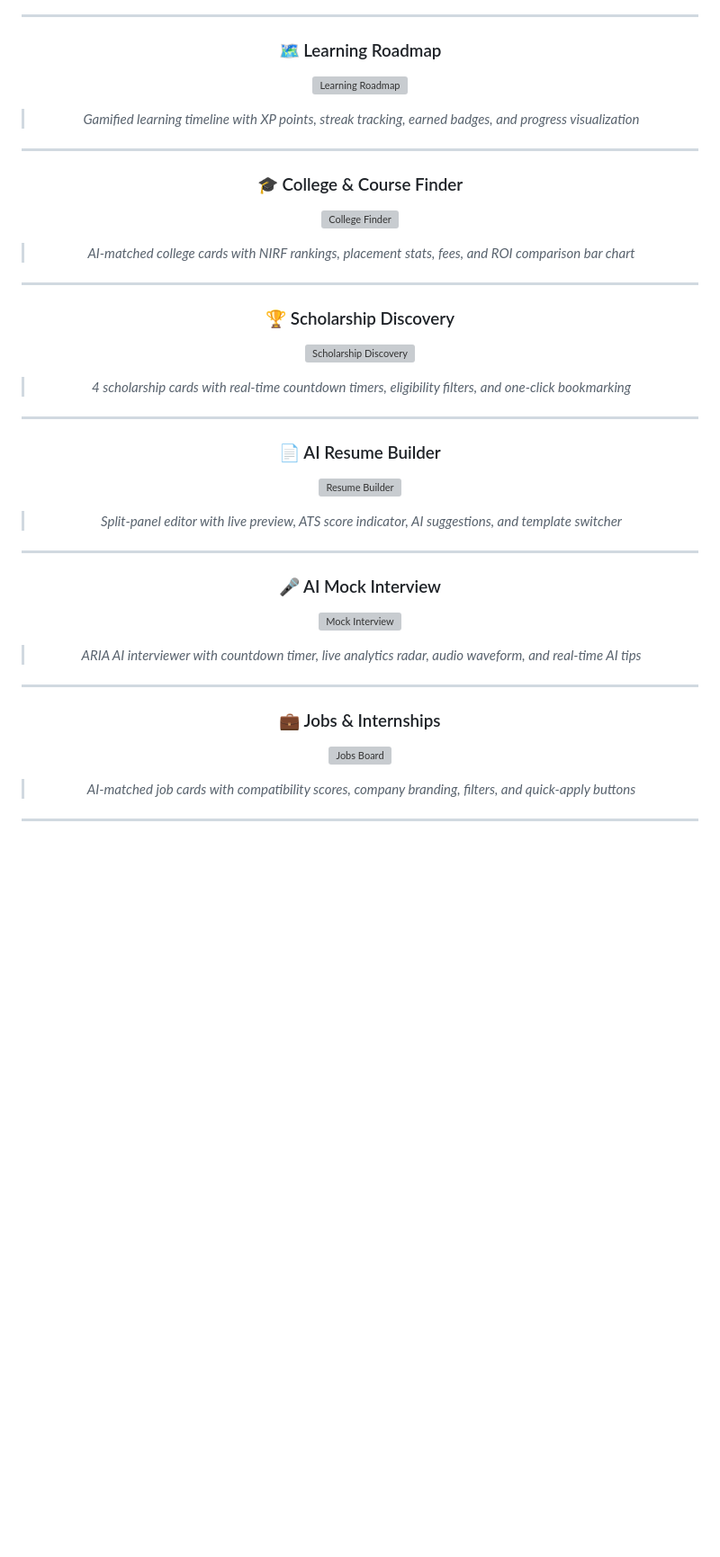
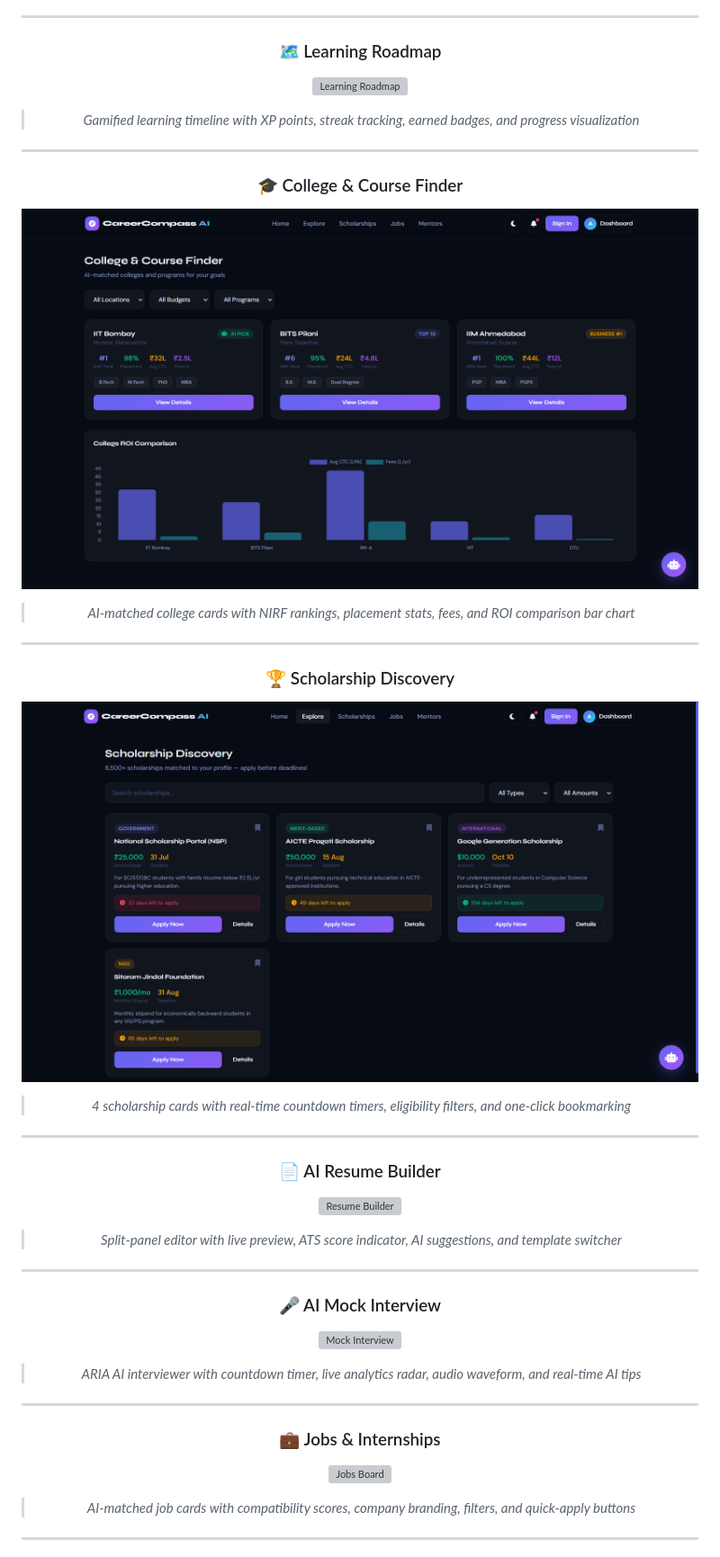
Before and after one commit to yashrajsingh-CSE/CareerCompass-AI, a Markdown page: README.md, the part around one of its changes. Shown at 90% size. Rendered like a GitHub page; blank space fills up the shorter version; grey boxes are pictures that could not be loaded.

Commit message:
Change image filenames in README.md
Updated image references in the README file to use new filenames.

```diff
--- a/README.md
+++ b/README.md
@@ -131,7 +131,7 @@ CareerCompass AI is your **all-in-one intelligent career advisor** that:
 
 ### 🎓 College & Course Finder
 
-![College Finder](Screenshot_2026-05-11_094836.png)
+![College Finder](finder.png)
 
 > *AI-matched college cards with NIRF rankings, placement stats, fees, and ROI comparison bar chart*
 
@@ -139,7 +139,7 @@ CareerCompass AI is your **all-in-one intelligent career advisor** that:
 
 ### 🏆 Scholarship Discovery
 
-![Scholarship Discovery](Screenshot_2026-05-11_094846.png)
+![Scholarship Discovery](scholarship.png)
 
 > *4 scholarship cards with real-time countdown timers, eligibility filters, and one-click bookmarking*
 
```
Also changed, not shown: other parts of README.md (+8 -8 lines).
